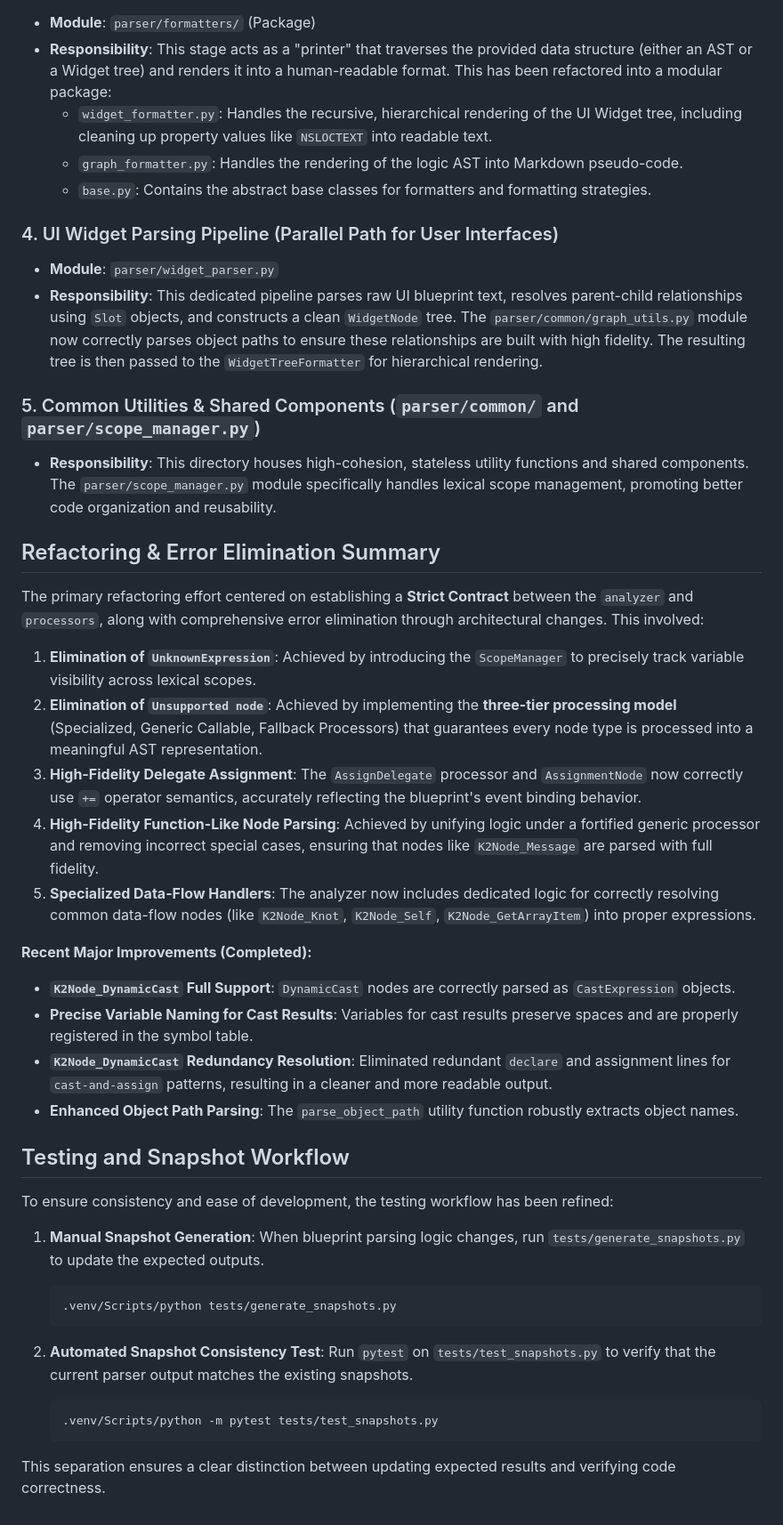
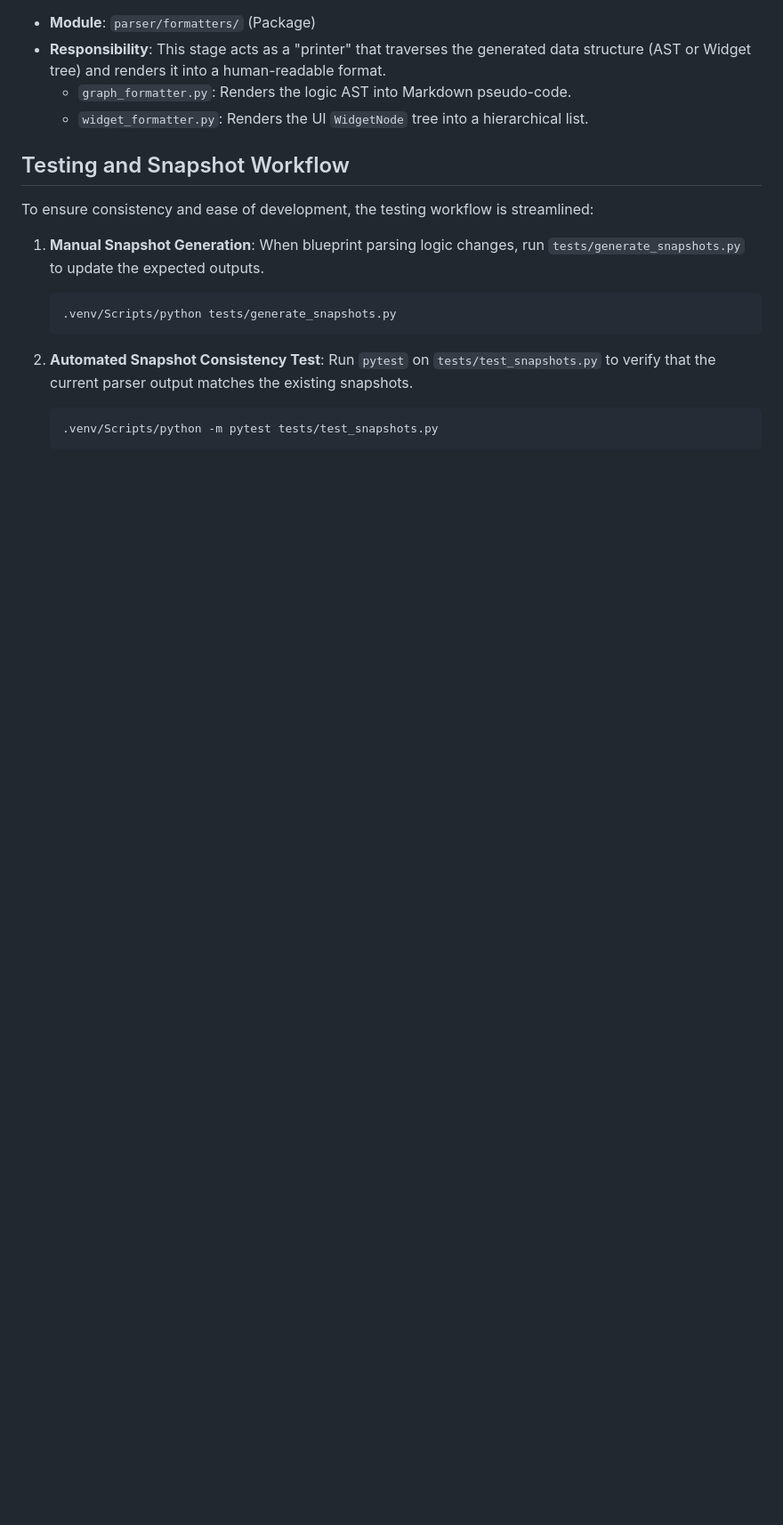
Before and after one commit to mading0817/ue5_blueprint_parser, a Markdown page: readme.md, the part around the change printed below. Shown: that part at 89% size. GitHub-like rendering; blank space fills up the shorter version.

````diff
--- a/readme.md
+++ b/readme.md
@@ -47,35 +81,11 @@ The parser operates through distinct stages, primarily focusing on **EventGraph
 - **Module**: `parser/formatters/` (Package)
-- **Responsibility**: This stage acts as a "printer" that traverses the provided data structure (either an AST or a Widget tree) and renders it into a human-readable format. This has been refactored into a modular package:
-    - `widget_formatter.py`: Handles the recursive, hierarchical rendering of the UI Widget tree, including cleaning up property values like `NSLOCTEXT` into readable text.
-    - `graph_formatter.py`: Handles the rendering of the logic AST into Markdown pseudo-code.
-    - `base.py`: Contains the abstract base classes for formatters and formatting strategies.
-
-### 4. UI Widget Parsing Pipeline (Parallel Path for User Interfaces)
-- **Module**: `parser/widget_parser.py`
-- **Responsibility**: This dedicated pipeline parses raw UI blueprint text, resolves parent-child relationships using `Slot` objects, and constructs a clean `WidgetNode` tree. The `parser/common/graph_utils.py` module now correctly parses object paths to ensure these relationships are built with high fidelity. The resulting tree is then passed to the `WidgetTreeFormatter` for hierarchical rendering.
-
-### 5. Common Utilities & Shared Components (`parser/common/` and `parser/scope_manager.py`)
-- **Responsibility**: This directory houses high-cohesion, stateless utility functions and shared components. The `parser/scope_manager.py` module specifically handles lexical scope management, promoting better code organization and reusability.
-
-## Refactoring & Error Elimination Summary
-
-The primary refactoring effort centered on establishing a **Strict Contract** between the `analyzer` and `processors`, along with comprehensive error elimination through architectural changes. This involved:
-
-1.  **Elimination of `UnknownExpression`**: Achieved by introducing the `ScopeManager` to precisely track variable visibility across lexical scopes.
-2.  **Elimination of `Unsupported node`**: Achieved by implementing the **three-tier processing model** (Specialized, Generic Callable, Fallback Processors) that guarantees every node type is processed into a meaningful AST representation.
-3.  **High-Fidelity Delegate Assignment**: The `AssignDelegate` processor and `AssignmentNode` now correctly use `+=` operator semantics, accurately reflecting the blueprint's event binding behavior.
-4.  **High-Fidelity Function-Like Node Parsing**: Achieved by unifying logic under a fortified generic processor and removing incorrect special cases, ensuring that nodes like `K2Node_Message` are parsed with full fidelity.
-5.  **Specialized Data-Flow Handlers**: The analyzer now includes dedicated logic for correctly resolving common data-flow nodes (like `K2Node_Knot`, `K2Node_Self`, `K2Node_GetArrayItem`) into proper expressions.
-
-**Recent Major Improvements (Completed):**
-- **`K2Node_DynamicCast` Full Support**: `DynamicCast` nodes are correctly parsed as `CastExpression` objects.
-- **Precise Variable Naming for Cast Results**: Variables for cast results preserve spaces and are properly registered in the symbol table.
-- **`K2Node_DynamicCast` Redundancy Resolution**: Eliminated redundant `declare` and assignment lines for `cast-and-assign` patterns, resulting in a cleaner and more readable output.
-- **Enhanced Object Path Parsing**: The `parse_object_path` utility function robustly extracts object names.
+- **Responsibility**: This stage acts as a "printer" that traverses the generated data structure (AST or Widget tree) and renders it into a human-readable format.
+    - `graph_formatter.py`: Renders the logic AST into Markdown pseudo-code.
+    - `widget_formatter.py`: Renders the UI `WidgetNode` tree into a hierarchical list.
 
 ## Testing and Snapshot Workflow
 
-To ensure consistency and ease of development, the testing workflow has been refined:
+To ensure consistency and ease of development, the testing workflow is streamlined:
 
 1.  **Manual Snapshot Generation**: When blueprint parsing logic changes, run `tests/generate_snapshots.py` to update the expected outputs.
     ```bash
@@ -86,5 +96,3 @@ To ensure consistency and ease of development, the testing workflow has been ref
     ```bash
     .venv/Scripts/python -m pytest tests/test_snapshots.py
     ```
-
-This separation ensures a clear distinction between updating expected results and verifying code correctness.
````
Also changed, not shown: other parts of readme.md (+61 -27 lines).
